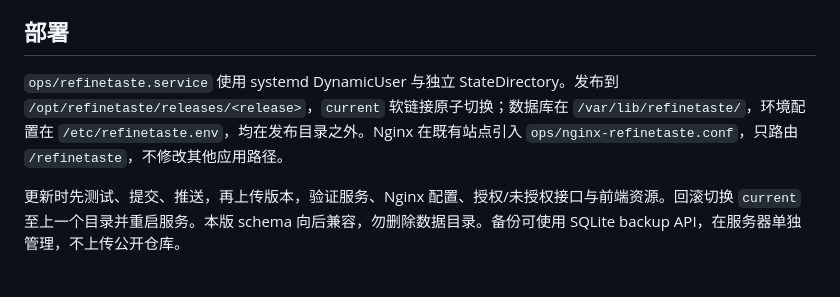
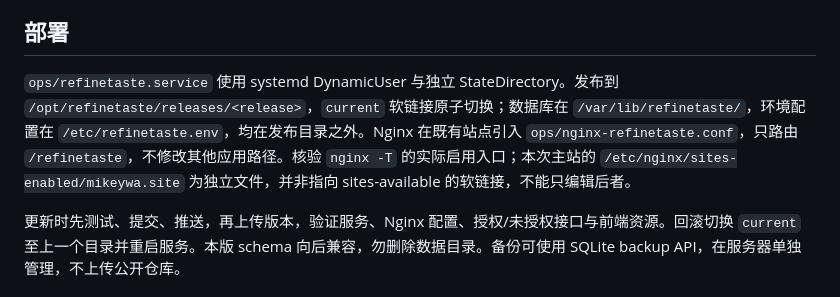
Before and after one commit to yanghaoleng/refinetaste, a Markdown page: README.md, the part around the change. Drawn GitHub-style.

Commit message:
Document active nginx configuration entry

```diff
--- a/README.md
+++ b/README.md
@@ -54,7 +54,7 @@
 
 ## 部署
 
-`ops/refinetaste.service` 使用 systemd DynamicUser 与独立 StateDirectory。发布到 `/opt/refinetaste/releases/<release>`，`current` 软链接原子切换；数据库在 `/var/lib/refinetaste/`，环境配置在 `/etc/refinetaste.env`，均在发布目录之外。Nginx 在既有站点引入 `ops/nginx-refinetaste.conf`，只路由 `/refinetaste`，不修改其他应用路径。
+`ops/refinetaste.service` 使用 systemd DynamicUser 与独立 StateDirectory。发布到 `/opt/refinetaste/releases/<release>`，`current` 软链接原子切换；数据库在 `/var/lib/refinetaste/`，环境配置在 `/etc/refinetaste.env`，均在发布目录之外。Nginx 在既有站点引入 `ops/nginx-refinetaste.conf`，只路由 `/refinetaste`，不修改其他应用路径。核验 `nginx -T` 的实际启用入口；本次主站的 `/etc/nginx/sites-enabled/mikeywa.site` 为独立文件，并非指向 sites-available 的软链接，不能只编辑后者。
 
 更新时先测试、提交、推送，再上传版本，验证服务、Nginx 配置、授权/未授权接口与前端资源。回滚切换 `current` 至上一个目录并重启服务。本版 schema 向后兼容，勿删除数据目录。备份可使用 SQLite backup API，在服务器单独管理，不上传公开仓库。
 
```
